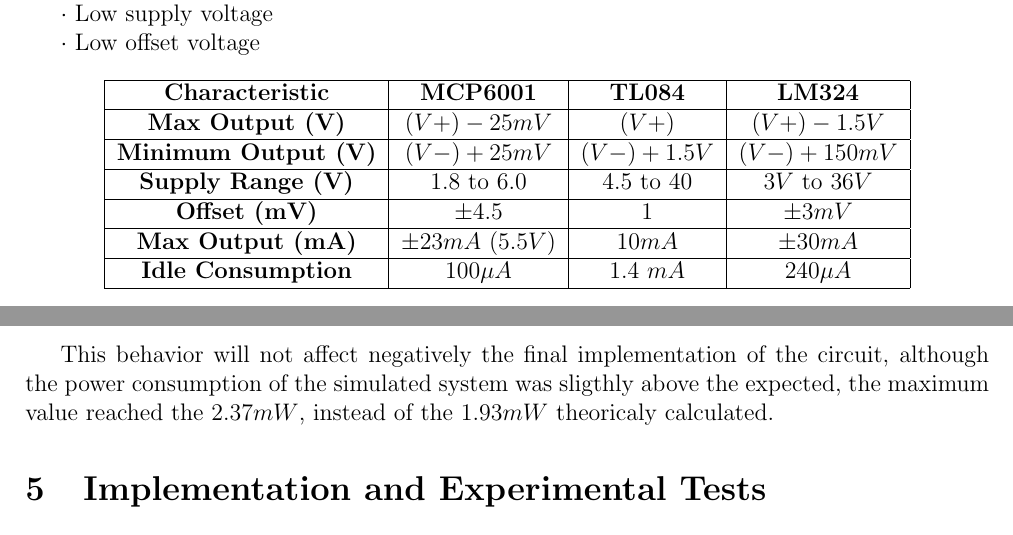
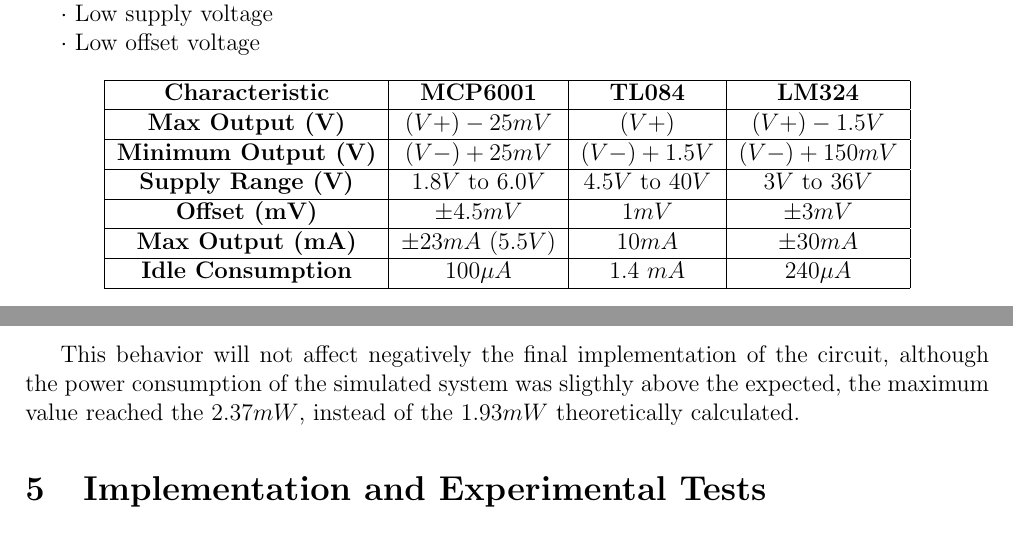
Before and after one commit to SoifaAlpaca/tempereture-sensor, a LaTeX document (report/main.tex): two parts of pages 6 and 20 of 20, joined at a grey line, cut so that both start at the same text. Compiled offline with pdfLaTeX.

Commit message:
small fix

```diff
--- a/report/main.tex
+++ b/report/main.tex
@@ -245,8 +245,8 @@
         \textbf{Characteristic}         & \textbf{MCP6001}      & \textbf{TL084}   & \textbf{LM324}  \\ \hline
         \textbf{Max Output (V)}         &$(V+)-25mV$            & $(V+)$           & $(V+) - 1.5V$   \\ \hline
         \textbf{Minimum Output (V)}     &$(V-)+25mV$            & $(V-) + 1.5V$   & $(V-) + 150mV$  \\ \hline
-        \textbf{Supply Range (V)}       & $1.8$ to $6.0$        & $4.5$ to $40$    & $3V$ to $36V$   \\ \hline
-        \textbf{Offset (mV)}            & $\pm 4.5$             & $1$              & $\pm 3 mV$      \\ \hline
+        \textbf{Supply Range (V)}       & $1.8V$ to $6.0V$      & $4.5V$ to $40V$  & $3V$ to $36V$   \\ \hline
+        \textbf{Offset (mV)}            & $\pm 4.5mV$             & $1mV$              & $\pm 3 mV$      \\ \hline
         \textbf{Max Output (mA)}        & $\pm 23 mA$ $(5.5V)$  & $10 mA$          & $\pm 30 mA$     \\ \hline
         \textbf{Idle Consumption}       & $100 \mu A $          & $1.4$ $mA$       & $240 \mu A$      \\ \hline
         \end{tabular}
@@ -674,7 +674,7 @@
     \end{figure}
 
     This behavior will not affect negatively the final implementation of the circuit, although the power consumption of the simulated system was sligthly above the expected,
-    the maximum value reached the $2.37mW$, instead of the $1.93mW$ theoricaly calculated.
+    the maximum value reached the $2.37mW$, instead of the $1.93mW$ theoretically calculated.
 
 \section{Implementation and Experimental Tests}
 
```
Also changed, not shown: report/main.tex (2 more changed lines).
